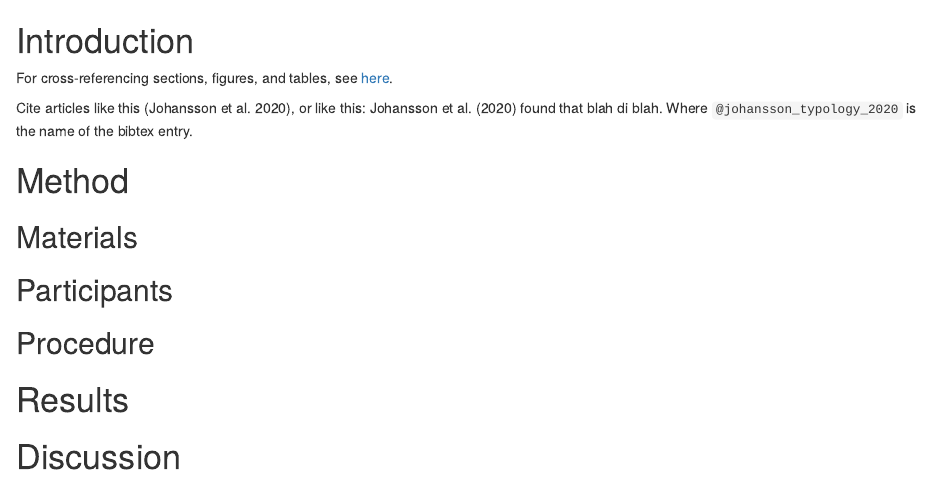
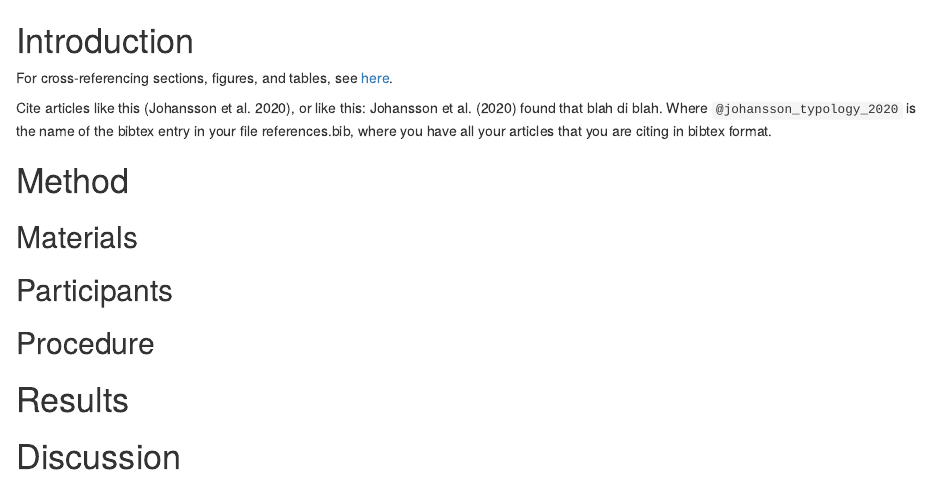
Before and after one commit to BonnieMcLean/Markdowntemplates, an R Markdown document (article.Rmd): the page in a window 1100 px wide, from its top. Rendered offline with R 4.5, knitr and Pandoc, with nearby package versions; drawn as R Markdown's standard HTML page in place of the format the file asks for.

Commit message:
Update article.Rmd

```diff
--- a/article.Rmd
+++ b/article.Rmd
@@ -26,7 +26,7 @@ library(bookdown)
 
 For cross-referencing sections, figures, and tables, see [here](https://bookdown.org/yihui/rmarkdown/bookdown-markdown.html#cross-referencing).
 
-Cite articles like this [@johansson_typology_2020], or like this: @johansson_typology_2020 found that blah di blah. Where `@johansson_typology_2020` is the name of the bibtex entry.
+Cite articles like this [@johansson_typology_2020], or like this: @johansson_typology_2020 found that blah di blah. Where `@johansson_typology_2020` is the name of the bibtex entry in your file references.bib, where you have all your articles that you are citing in bibtex format.
 
 # Method
 
```
